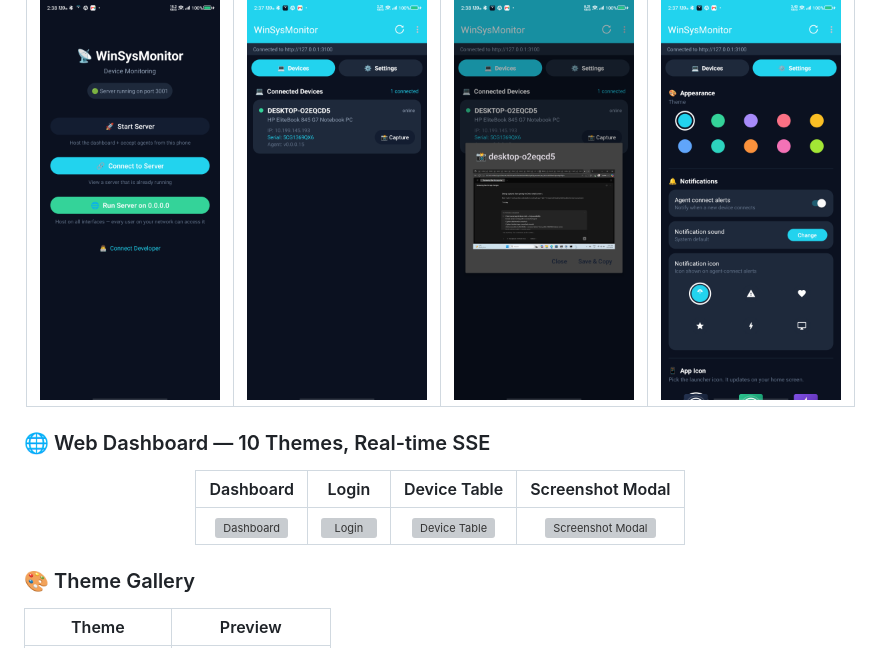
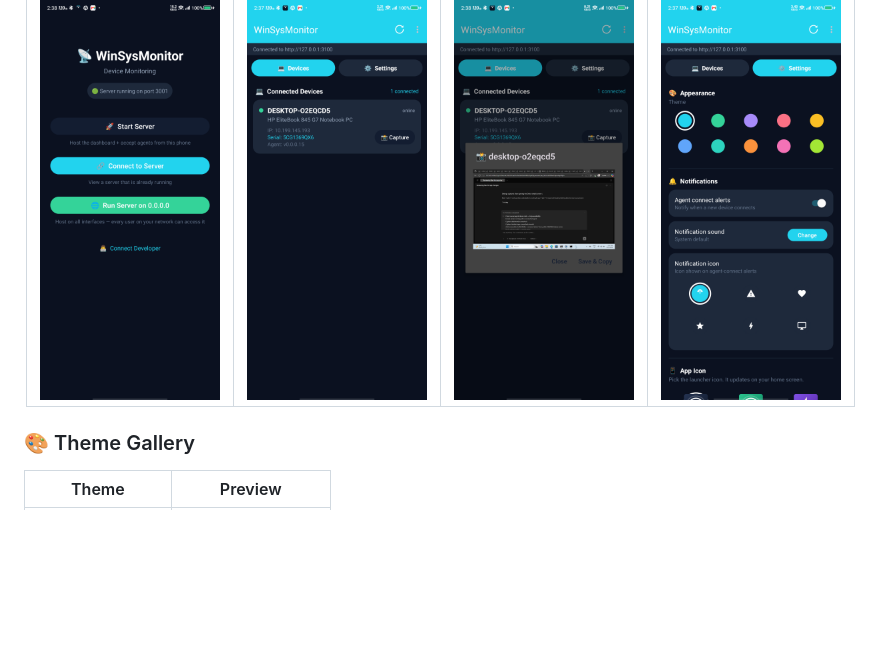
Before and after one commit to 4sudosu/WinSysMonitor, a Markdown page: README.md, the part around the change. GitHub-like rendering; blank space fills up the shorter version; grey boxes are pictures that could not be loaded.

Commit message:
Remove Web Dashboard screenshots section

```diff
--- a/README.md
+++ b/README.md
@@ -75,16 +75,6 @@ graph LR
 | Launcher | Devices | Device Detail | Settings |
 |:--------:|:-------:|:-------------:|:--------:|
 | <img src="https://raw.githubusercontent.com/4sudosu/WinSysMonitor/main/docs/screenshots/app-launcher.png" width="180"> | <img src="https://raw.githubusercontent.com/4sudosu/WinSysMonitor/main/docs/screenshots/app-devices.png" width="180"> | <img src="https://raw.githubusercontent.com/4sudosu/WinSysMonitor/main/docs/screenshots/app-detail.png" width="180"> | <img src="https://raw.githubusercontent.com/4sudosu/WinSysMonitor/main/docs/screenshots/app-settings.png" width="180"> |
-
-</div>
-
-### 🌐 Web Dashboard — 10 Themes, Real-time SSE
-
-<div align="center">
-
-| Dashboard | Login | Device Table | Screenshot Modal |
-|:---------:|:-----:|:------------:|:----------------:|
-| <img src="https://raw.githubusercontent.com/4sudosu/WinSysMonitor/main/docs/screenshots/dashboard.png" width="280" alt="Dashboard"> | <img src="https://raw.githubusercontent.com/4sudosu/WinSysMonitor/main/docs/screenshots/login.png" width="280" alt="Login"> | <img src="https://raw.githubusercontent.com/4sudosu/WinSysMonitor/main/docs/screenshots/device-table.png" width="280" alt="Device Table"> | <img src="https://raw.githubusercontent.com/4sudosu/WinSysMonitor/main/docs/screenshots/screenshot-modal.png" width="280" alt="Screenshot Modal"> |
 
 </div>
 
```
